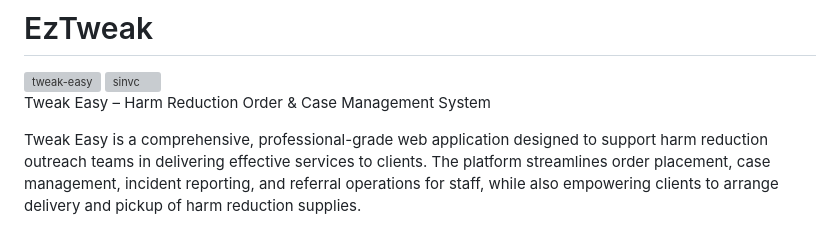
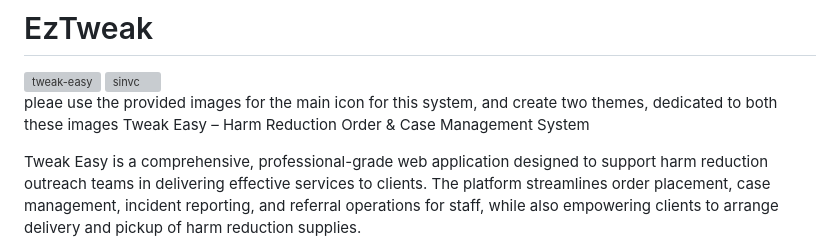
Before and after one commit to acesonder/EzTweak, a Markdown page: README.md, the part around the change. GitHub-like rendering; grey boxes are pictures that could not be loaded.

Commit message:
Update README with image usage instructions[
Added instructions for using provided images as main icons and creating themes.

```diff
--- a/README.md
+++ b/README.md
@@ -3,7 +3,7 @@
 <img width="1024" height="1024" alt="tweak-easy" src="https://github.com/user-attachments/assets/3fa3dc03-5260-469a-80cc-a6c392ca3e9a" />
 <img width="1024" height="1536" alt="sinvc" src="https://github.com/user-attachments/assets/6fb90b90-9f9e-40f1-add7-0f44e0766dad" />
 
-
+pleae use the provided images for the  main icon for this system, and create two themes, dedicated to both these images
 Tweak Easy – Harm Reduction Order & Case Management System
 
 Tweak Easy is a comprehensive, professional-grade web application designed to support harm reduction outreach teams in delivering effective services to clients. The platform streamlines order placement, case management, incident reporting, and referral operations for staff, while also empowering clients to arrange delivery and pickup of harm reduction supplies.
```
